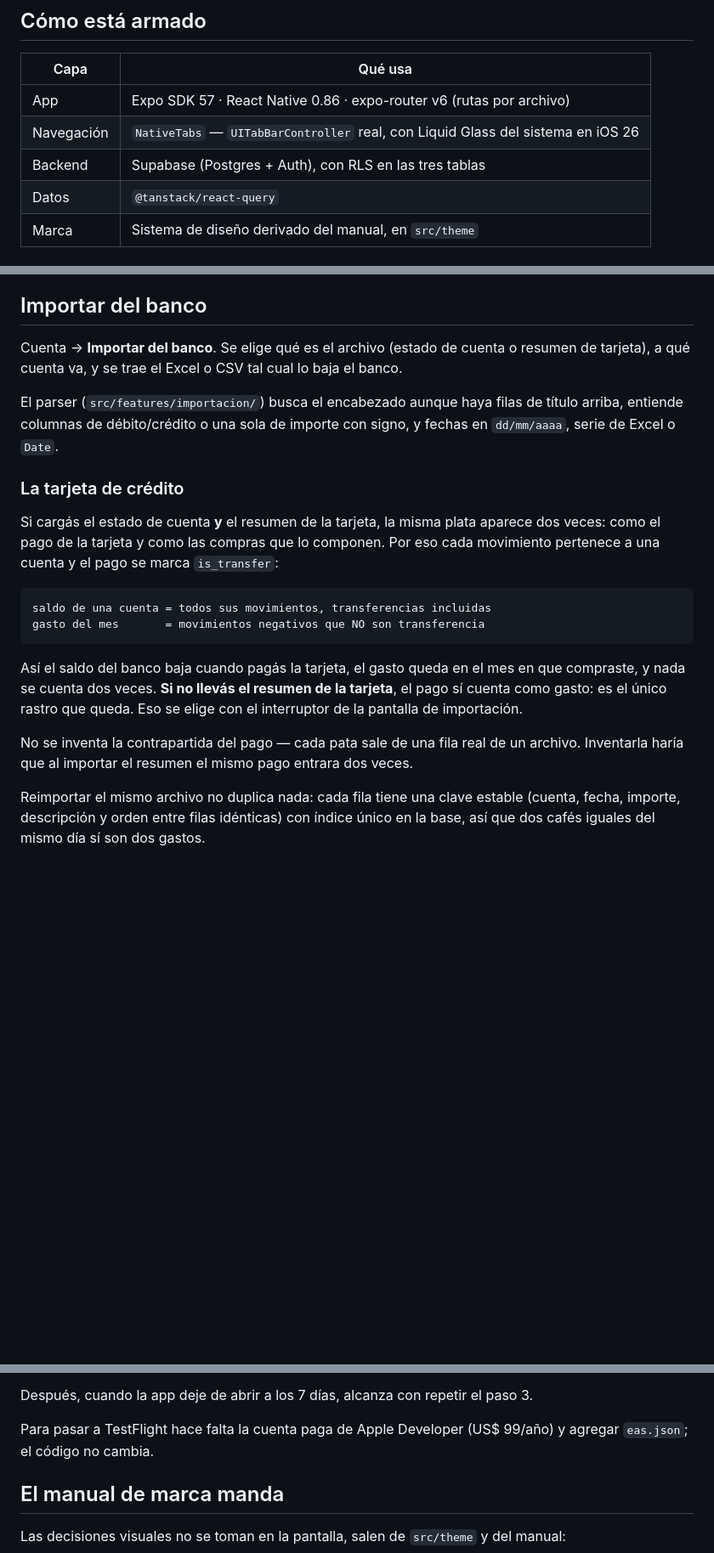
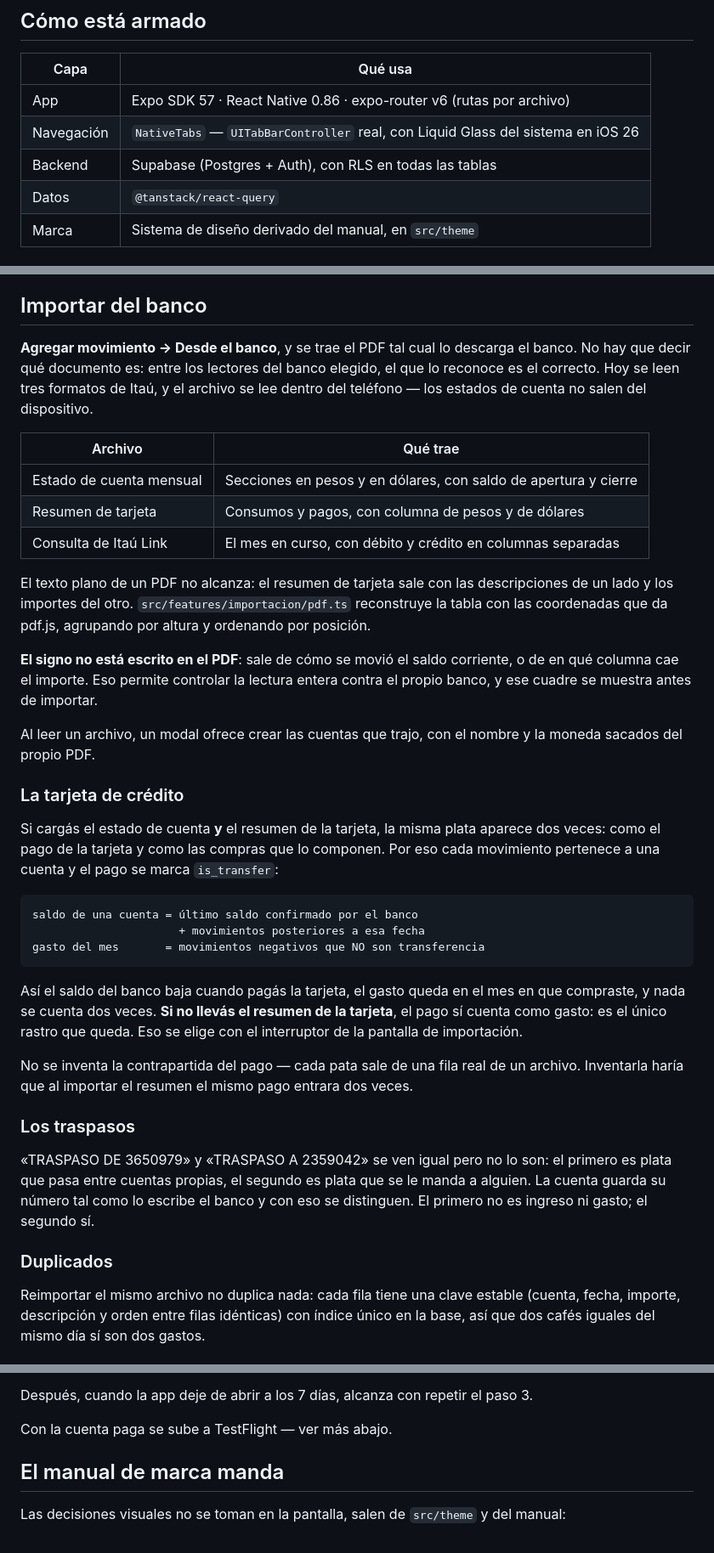
Before and after one commit to juanlu-a/caudal, a Markdown page: README.md, 3 parts joined by grey strips. Shown at 85% size. GitHub-like rendering; blank space fills up the shorter version.

Commit message:
README: poner al día la importación y sacar la nota vieja de eas

````diff
--- a/README.md
+++ b/README.md
@@ -11,7 +11,7 @@ Tu plata tiene un caudal: la app solo lo hace visible.
 |---|---|
 | App | Expo SDK 57 · React Native 0.86 · expo-router v6 (rutas por archivo) |
 | Navegación | `NativeTabs` — `UITabBarController` real, con Liquid Glass del sistema en iOS 26 |
-| Backend | Supabase (Postgres + Auth), con RLS en las tres tablas |
+| Backend | Supabase (Postgres + Auth), con RLS en todas las tablas |
 | Datos | `@tanstack/react-query` |
 | Marca | Sistema de diseño derivado del manual, en `src/theme` |
 
@@ -54,12 +54,27 @@ de la rampa cuando alguien crea la cuenta.
 
 ## Importar del banco
 
-Cuenta → **Importar del banco**. Se elige qué es el archivo (estado de cuenta o resumen
-de tarjeta), a qué cuenta va, y se trae el Excel o CSV tal cual lo baja el banco.
+**Agregar movimiento → Desde el banco**, y se trae el PDF tal cual lo descarga el banco.
+No hay que decir qué documento es: entre los lectores del banco elegido, el que lo
+reconoce es el correcto. Hoy se leen tres formatos de Itaú, y el archivo se lee dentro
+del teléfono — los estados de cuenta no salen del dispositivo.
 
-El parser (`src/features/importacion/`) busca el encabezado aunque haya filas de título
-arriba, entiende columnas de débito/crédito o una sola de importe con signo, y fechas
-en `dd/mm/aaaa`, serie de Excel o `Date`.
+| Archivo | Qué trae |
+|---|---|
+| Estado de cuenta mensual | Secciones en pesos y en dólares, con saldo de apertura y cierre |
+| Resumen de tarjeta | Consumos y pagos, con columna de pesos y de dólares |
+| Consulta de Itaú Link | El mes en curso, con débito y crédito en columnas separadas |
+
+El texto plano de un PDF no alcanza: el resumen de tarjeta sale con las descripciones de
+un lado y los importes del otro. `src/features/importacion/pdf.ts` reconstruye la tabla
+con las coordenadas que da pdf.js, agrupando por altura y ordenando por posición.
+
+**El signo no está escrito en el PDF**: sale de cómo se movió el saldo corriente, o de en
+qué columna cae el importe. Eso permite controlar la lectura entera contra el propio
+banco, y ese cuadre se muestra antes de importar.
+
+Al leer un archivo, un modal ofrece crear las cuentas que trajo, con el nombre y la
+moneda sacados del propio PDF.
 
 ### La tarjeta de crédito
 
@@ -68,7 +83,8 @@ veces: como el pago de la tarjeta y como las compras que lo componen. Por eso ca
 movimiento pertenece a una cuenta y el pago se marca `is_transfer`:
 
 ```
-saldo de una cuenta = todos sus movimientos, transferencias incluidas
+saldo de una cuenta = último saldo confirmado por el banco
+                      + movimientos posteriores a esa fecha
 gasto del mes       = movimientos negativos que NO son transferencia
 ```
 
@@ -79,6 +95,15 @@ la pantalla de importación.
 
 No se inventa la contrapartida del pago — cada pata sale de una fila real de un archivo.
 Inventarla haría que al importar el resumen el mismo pago entrara dos veces.
+
+### Los traspasos
+
+«TRASPASO DE 3650979» y «TRASPASO A 2359042» se ven igual pero no lo son: el primero es
+plata que pasa entre cuentas propias, el segundo es plata que se le manda a alguien. La
+cuenta guarda su número tal como lo escribe el banco y con eso se distinguen. El primero
+no es ingreso ni gasto; el segundo sí.
+
+### Duplicados
 
 Reimportar el mismo archivo no duplica nada: cada fila tiene una clave estable
 (cuenta, fecha, importe, descripción y orden entre filas idénticas) con índice único en
@@ -101,8 +126,7 @@ La primera vez:
 
 Después, cuando la app deje de abrir a los 7 días, alcanza con repetir el paso 3.
 
-Para pasar a TestFlight hace falta la cuenta paga de Apple Developer (US$ 99/año)
-y agregar `eas.json`; el código no cambia.
+Con la cuenta paga se sube a TestFlight — ver más abajo.
 
 ## El manual de marca manda
 
````
